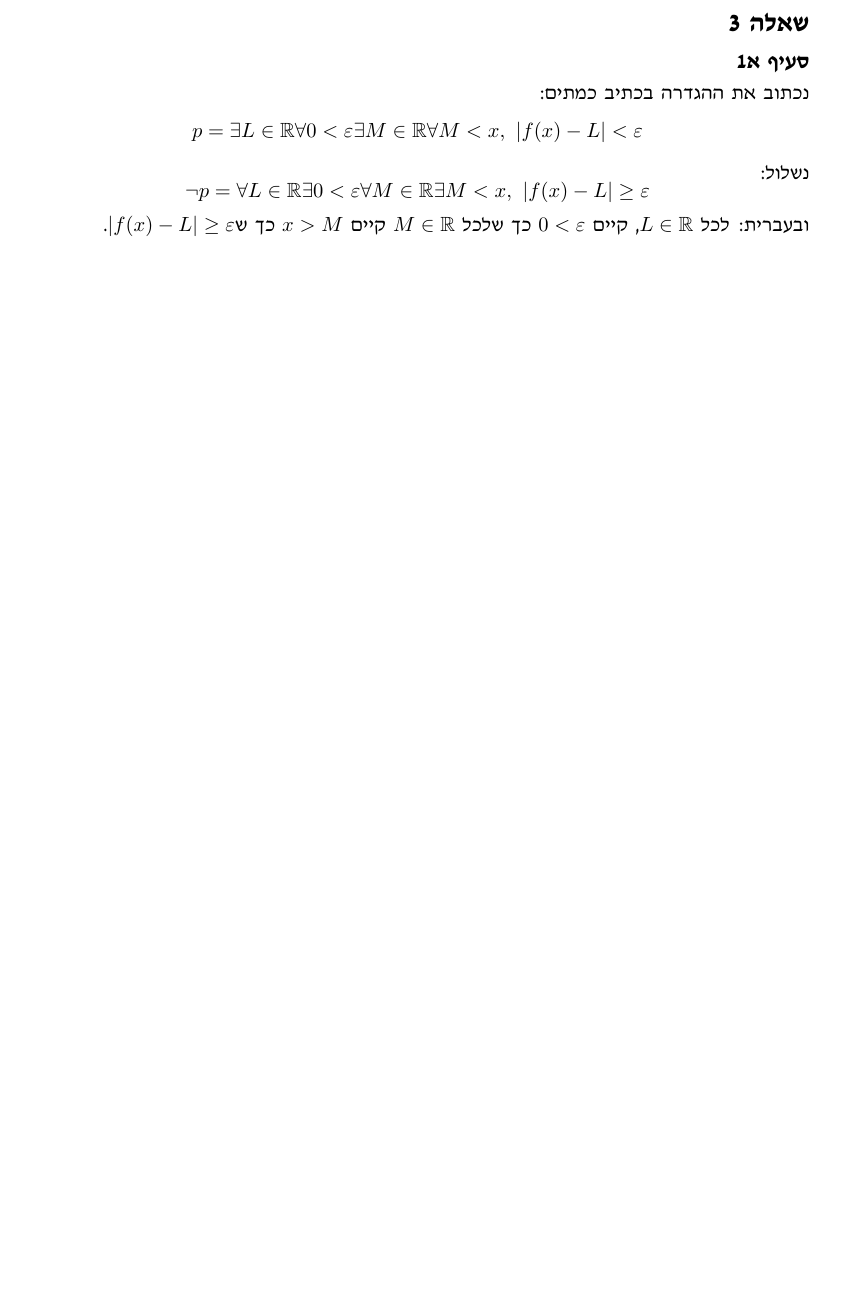
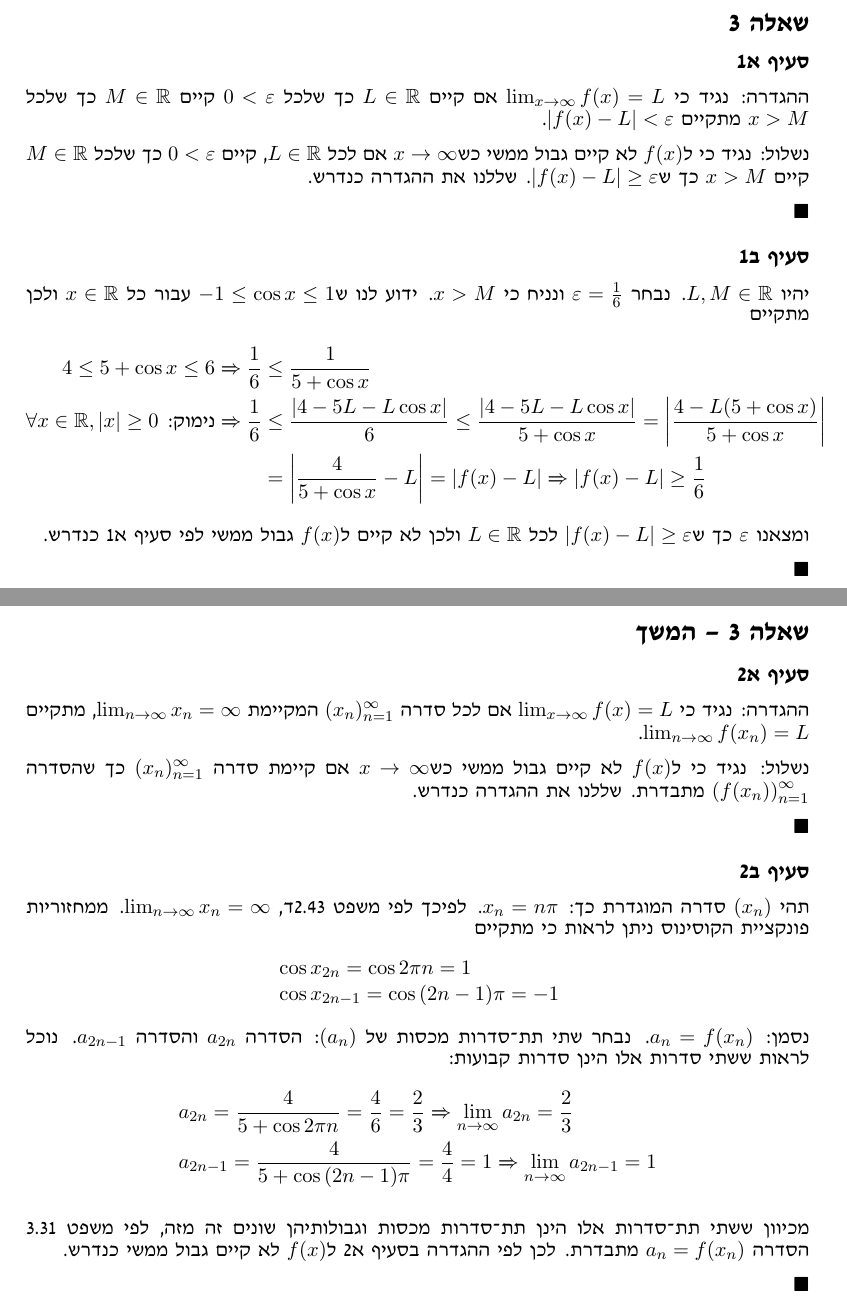
Before and after one commit to jonohayon/openu-coursework, a LaTeX document (20474/maman-14/main.tex): part of page 4 of 6 before the commit and two parts of pages 4 and 5 of 7 after it, the two joined at a grey line, cut so that both start at the same text, the shorter picture padded with empty space. Compiled offline with pdfLaTeX.

Commit message:
Finished q3/mmn14/20474

```diff
--- a/20474/maman-14/main.tex
+++ b/20474/maman-14/main.tex
@@ -149,15 +149,47 @@ x > M_{2}
 %%%%% <Q3> %%%%%
 \section*{שאלה 3}
 \subsection*{סעיף א1}
-נכתוב את ההגדרה בכתיב כמתים:
-\[
-p = \exists L \in \mR\-\forall 0 < \varepsilon\-\exists M \in \mR\-\forall M < x,\ \abs{f(x) - L} < \varepsilon
-\]
-נשלול:
-\[
-\neg p = \forall L \in \mR\-\exists 0 < \varepsilon\-\forall M \in \mR\-\exists M < x,\ \abs{f(x) - L} \ge \varepsilon
-\]
-ובעברית: לכל $L \in \mR$, קיים $0 < \varepsilon$ כך שלכל $M \in \mR$ קיים $x > M$ כך ש$\abs{f(x) - L} \ge \varepsilon$.
+ההגדרה: נגיד כי $\lim_{x \to \infty} f(x) = L$ אם קיים $L \in \mR$ כך שלכל $0 < \varepsilon$ קיים $M \in \mR$ כך שלכל $x > M$ מתקיים $\abs{f(x) - L} < \varepsilon$.
+
+נשלול: נגיד כי ל$f(x)$ לא קיים גבול ממשי כש$x \to \infty$ אם לכל $L \in \mR$, קיים $0 < \varepsilon$ כך שלכל $M \in \mR$ קיים $x > M$ כך ש$\abs{f(x) - L} \ge \varepsilon$. שללנו את ההגדרה כנדרש.
+\br\qed
+
+\subsection*{סעיף ב1}
+יהיו $L, M \in \mR$. נבחר $\varepsilon = \tfrac{1}{6}$ ונניח כי $x > M$. ידוע לנו ש$-1 \le \cos{x} \le 1$ עבור כל $x \in \mR$ ולכן מתקיים
+\begin{align*}
+4 \le 5 + \cos{x} \le 6
+& \logr{} \frac{1}{6} \le \frac{1}{5 + \cos{x}}\\
+\forall x \in \mR, \abs{x} \ge 0 \text{\R{נימוק: }}& \logr{} \frac{1}{6} \le \frac{\abs{4 - 5L - L\cos{x}}}{6} \le \frac{\abs{4 - 5L - L\cos{x}}}{5 + \cos{x}} = \abs*{\frac{4 - L(5 + \cos{x})}{5 + \cos{x}}}\\
+& \;\qquad = \abs*{\frac{4}{5 + \cos{x}} - L} = \abs*{f(x) - L}
+\logr{} \abs{f(x) - L} \ge \frac{1}{6}
+\end{align*}
+ומצאנו $\varepsilon$ כך ש$\abs{f(x) - L} \ge \varepsilon$ לכל $L \in \mR$ ולכן לא קיים ל$f(x)$ גבול ממשי לפי סעיף א1 כנדרש.
+\br\qed
+
+\clearpage
+
+\section*{שאלה 3 -- המשך}
+\subsection*{סעיף א2}
+ההגדרה: נגיד כי $\lim_{x \to \infty} f(x) = L$ אם לכל סדרה $(x_{n})^{\infty}_{n = 1}$ המקיימת $\lim_{n \to \infty}  x_{n} = \infty$, מתקיים $\lim_{n \to \infty} f(x_{n}) = L$.
+
+נשלול: נגיד כי ל$f(x)$ לא קיים גבול ממשי כש$x \to \infty$ אם קיימת סדרה $(x_{n})^{\infty}_{n = 1}$ כך שהסדרה $\left(f(x_{n})\right)^{\infty}_{n = 1}$ מתבדרת. שללנו את ההגדרה כנדרש.
+\br\qed
+
+\subsection*{סעיף ב2}
+תהי $(x_{n})$ סדרה המוגדרת כך: $x_{n} = n\pi$. לפיכך לפי \m{2}{34}{}ד, $\lim_{n \to \infty} x_{n} = \infty$.
+ממחזוריות פונקציית הקוסינוס ניתן לראות כי מתקיים
+\begin{align*}
+& \cos{x_{2n}} = \cos{2\pi n} = 1\\
+& \cos{x_{2n-1}} = \cos{(2n-1)\pi} = -1
+\end{align*}
+נסמן: $a_{n} = f(x_{n})$. נבחר שתי תת-סדרות מכסות של $(a_{n})$: הסדרה $a_{2n}$ והסדרה $a_{2n-1}$. נוכל לראות ששתי סדרות אלו הינן סדרות קבועות:
+\begin{align*}
+& a_{2n} = \frac{4}{5 + \cos{2\pi n}} = \frac{4}{6} = \frac{2}{3} \logr{} \lim_{n \to \infty} a_{2n} = \frac{2}{3}\\
+& a_{2n - 1} = \frac{4}{5 + \cos{(2n - 1)\pi}} = \frac{4}{4} = 1 \logr{} \lim_{n \to \infty} a_{2n - 1} = 1\\
+\end{align*}
+מכיוון ששתי תת-סדרות אלו הינן תת-סדרות מכסות וגבולותיהן שונים זה מזה, לפי \m{3}{13}{} הסדרה $a_{n} = f(x_{n})$ מתבדרת. לכן לפי ההגדרה בסעיף א2 ל$f(x)$ לא קיים גבול ממשי כנדרש.
+\br\qed
+
 \clearpage
 %%%%% </Q3> %%%%%
 
```
Also changed, not shown: 20474/maman-14/main.pdf, 20474/maman-14/main.tex (11 more changed lines).
